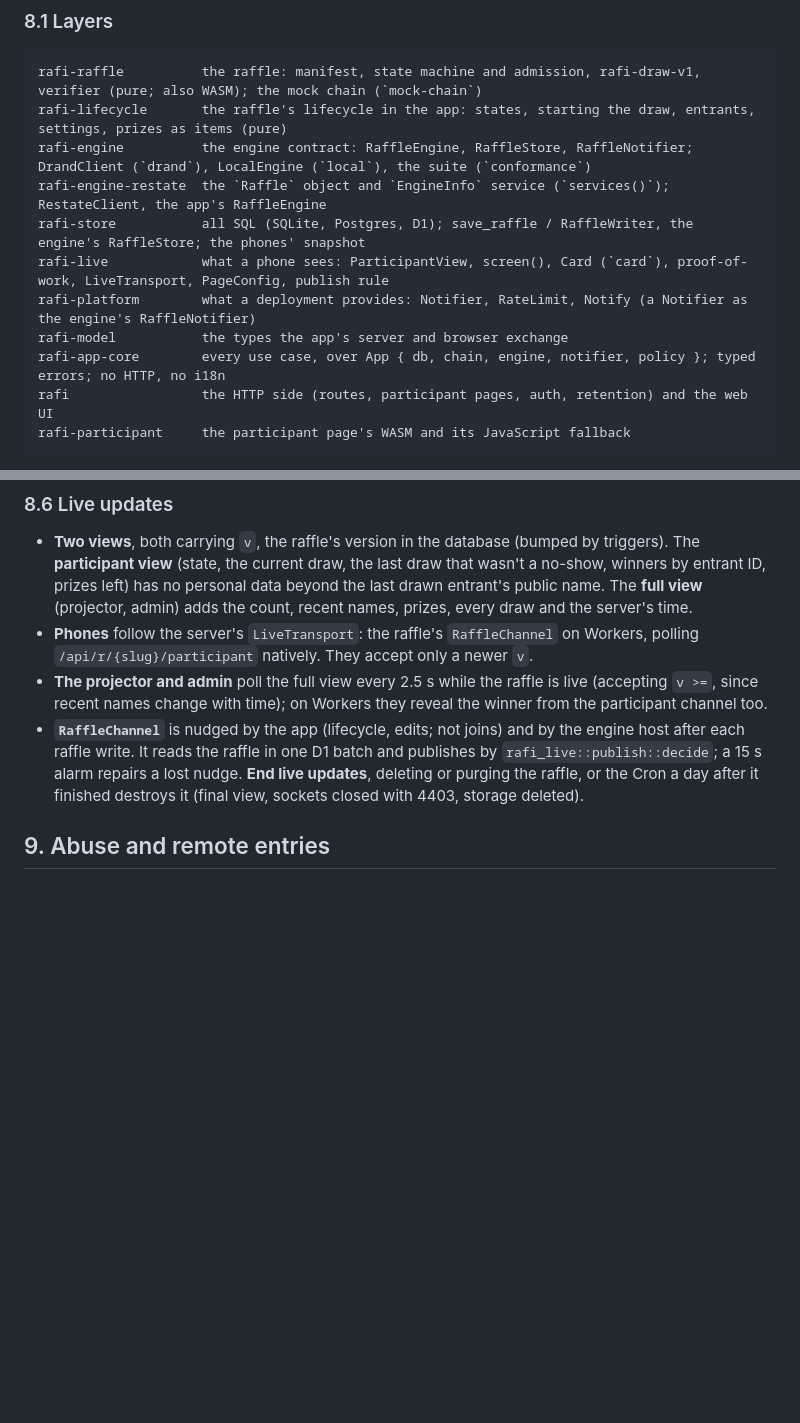
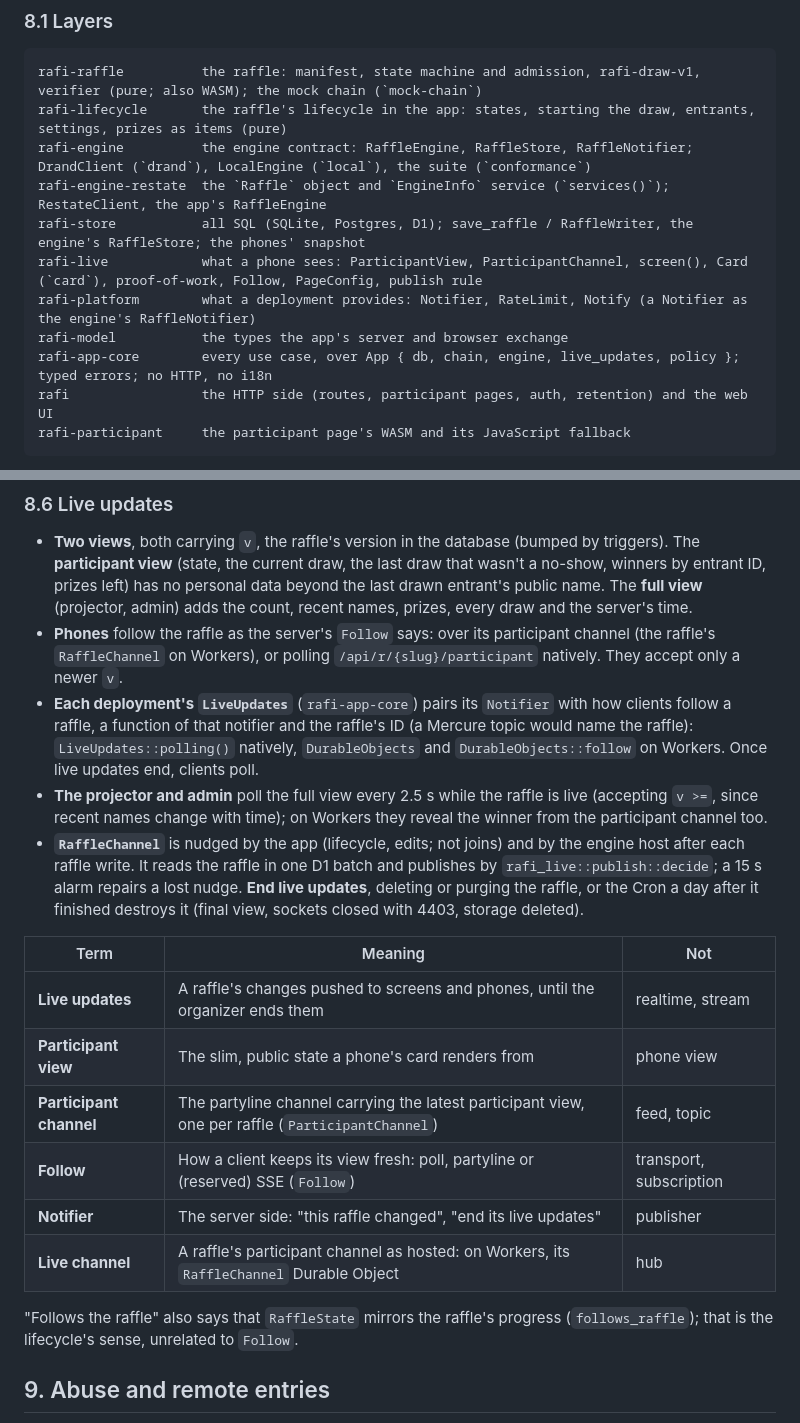
Before and after one commit to sagikazarmark/rafi.orig, a Markdown page: docs/PLAN.md, 2 parts joined by grey strips. Rendered like a GitHub page; blank space fills up the shorter version.

Commit message:
docs: live updates, Follow and the participant channel
PLAN.md §8.1 and §8.6 describe LiveUpdates, Follow and
ParticipantChannel, with the live-update vocabulary (and the lifecycle's
other sense of "follows the raffle"). workers-plan.md §7a notes that the
notifier no longer says how clients follow, and §11 records the pass.

Co-Authored-By: Claude <noreply@anthropic.com>

````diff
--- a/docs/PLAN.md
+++ b/docs/PLAN.md
@@ -190,10 +190,10 @@ rafi-lifecycle       the raffle's lifecycle in the app: states, starting the dra
 rafi-engine          the engine contract: RaffleEngine, RaffleStore, RaffleNotifier; DrandClient (`drand`), LocalEngine (`local`), the suite (`conformance`)
 rafi-engine-restate  the `Raffle` object and `EngineInfo` service (`services()`); RestateClient, the app's RaffleEngine
 rafi-store           all SQL (SQLite, Postgres, D1); save_raffle / RaffleWriter, the engine's RaffleStore; the phones' snapshot
-rafi-live            what a phone sees: ParticipantView, screen(), Card (`card`), proof-of-work, LiveTransport, PageConfig, publish rule
+rafi-live            what a phone sees: ParticipantView, ParticipantChannel, screen(), Card (`card`), proof-of-work, Follow, PageConfig, publish rule
 rafi-platform        what a deployment provides: Notifier, RateLimit, Notify (a Notifier as the engine's RaffleNotifier)
 rafi-model           the types the app's server and browser exchange
-rafi-app-core        every use case, over App { db, chain, engine, notifier, policy }; typed errors; no HTTP, no i18n
+rafi-app-core        every use case, over App { db, chain, engine, live_updates, policy }; typed errors; no HTTP, no i18n
 rafi                 the HTTP side (routes, participant pages, auth, retention) and the web UI
 rafi-participant     the participant page's WASM and its JavaScript fallback
 ```
@@ -267,14 +267,29 @@ same command ID is safe.
   view** (state, the current draw, the last draw that wasn't a no-show, winners by entrant ID, prizes left) has no
   personal data beyond the last drawn entrant's public name. The **full view** (projector, admin) adds the count,
   recent names, prizes, every draw and the server's time.
-- **Phones** follow the server's `LiveTransport`: the raffle's `RaffleChannel` on Workers, polling
-  `/api/r/{slug}/participant` natively. They accept only a newer `v`.
+- **Phones** follow the raffle as the server's `Follow` says: over its participant channel (the raffle's
+  `RaffleChannel` on Workers), or polling `/api/r/{slug}/participant` natively. They accept only a newer `v`.
+- **Each deployment's `LiveUpdates`** (`rafi-app-core`) pairs its `Notifier` with how clients follow a raffle, a
+  function of that notifier and the raffle's ID (a Mercure topic would name the raffle): `LiveUpdates::polling()`
+  natively, `DurableObjects` and `DurableObjects::follow` on Workers. Once live updates end, clients poll.
 - **The projector and admin** poll the full view every 2.5 s while the raffle is live (accepting `v >=`, since recent
   names change with time); on Workers they reveal the winner from the participant channel too.
 - **`RaffleChannel`** is nudged by the app (lifecycle, edits; not joins) and by the engine host after each raffle
   write. It reads the raffle in one D1 batch and publishes by `rafi_live::publish::decide`; a 15 s alarm repairs a
   lost nudge. **End live updates**, deleting or purging the raffle, or the Cron a day after it finished destroys it
   (final view, sockets closed with 4403, storage deleted).
+
+| Term | Meaning | Not |
+|---|---|---|
+| **Live updates** | A raffle's changes pushed to screens and phones, until the organizer ends them | realtime, stream |
+| **Participant view** | The slim, public state a phone's card renders from | phone view |
+| **Participant channel** | The partyline channel carrying the latest participant view, one per raffle (`ParticipantChannel`) | feed, topic |
+| **Follow** | How a client keeps its view fresh: poll, partyline or (reserved) SSE (`Follow`) | transport, subscription |
+| **Notifier** | The server side: "this raffle changed", "end its live updates" | publisher |
+| **Live channel** | A raffle's participant channel as hosted: on Workers, its `RaffleChannel` Durable Object | hub |
+
+"Follows the raffle" also says that `RaffleState` mirrors the raffle's progress (`follows_raffle`); that is the
+lifecycle's sense, unrelated to `Follow`.
 
 ## 9. Abuse and remote entries
 
````
Also changed, not shown: README.md (+2 -2 lines), docs/workers-plan.md (+5 -2 lines).
